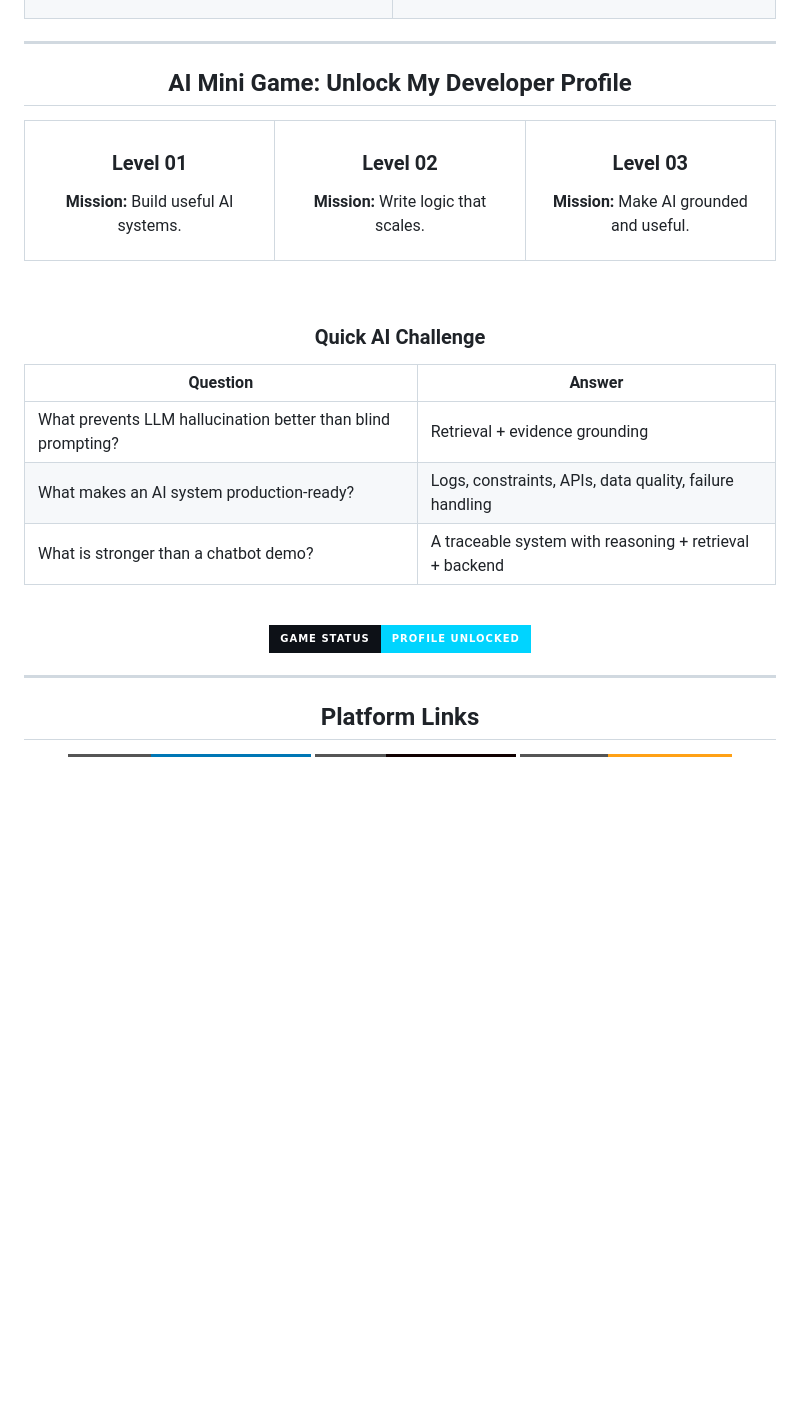
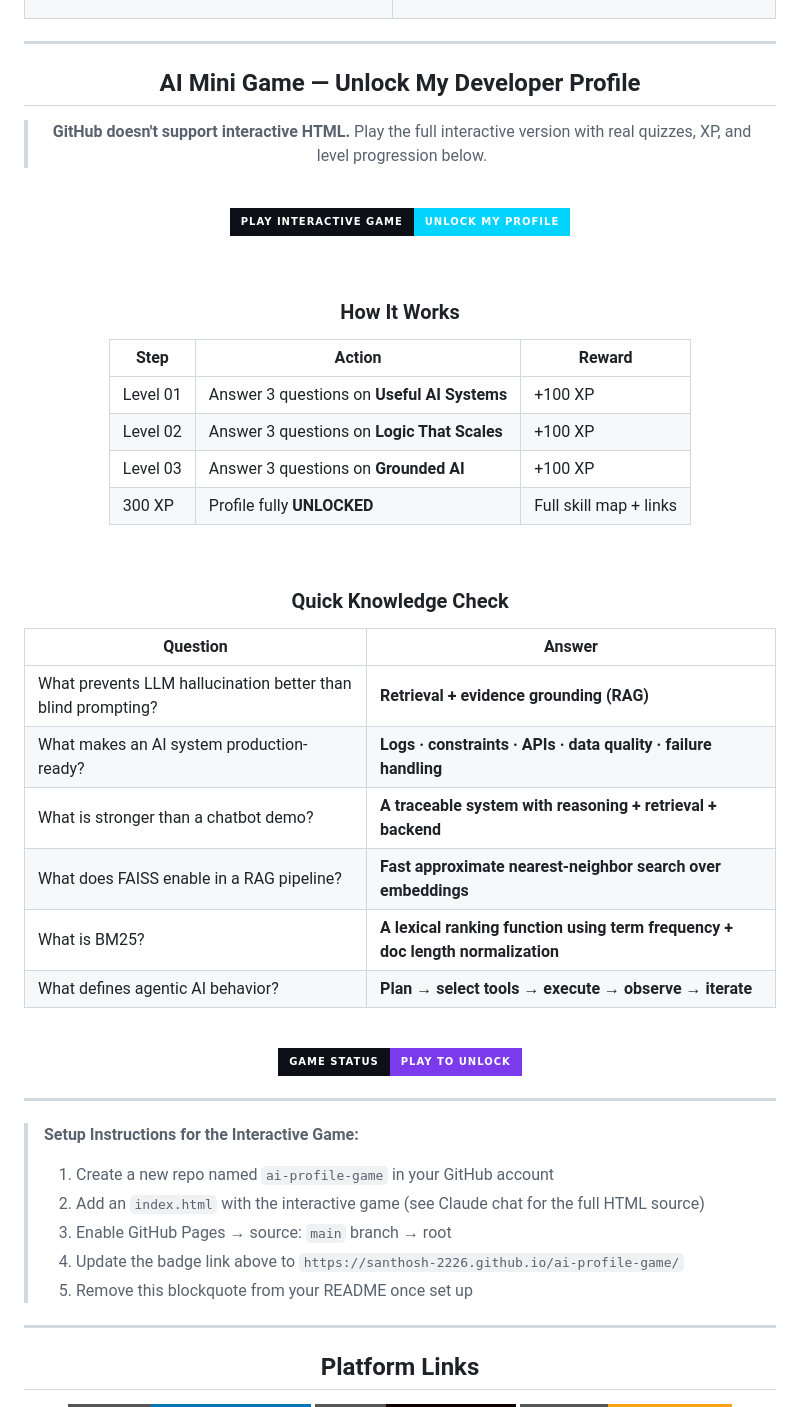
Before and after one commit to Santhosh-2226/Santhosh-2226, a Markdown page: readme.md, the part around one of its changes. Drawn GitHub-style; badges without logos; blank space fills up the shorter version.

```diff
--- a/readme.md
+++ b/readme.md
@@ -158,46 +154,52 @@ DSA · OOP · REST APIs · JWT · Databases · Caching · Debugging · Git · De
 
 <div align="center">
 
-## AI Mini Game: Unlock My Developer Profile
+## AI Mini Game — Unlock My Developer Profile
 
-<table>
-<tr>
-<td align="center" width="33%">
-
-### Level 01
-**Mission:** Build useful AI systems.
-
-</td>
-<td align="center" width="33%">
-
-### Level 02
-**Mission:** Write logic that scales.
-
-</td>
-<td align="center" width="33%">
-
-### Level 03
-**Mission:** Make AI grounded and useful.
-
-</td>
-</tr>
-</table>
+> **GitHub doesn't support interactive HTML.** Play the full interactive version with real quizzes, XP, and level progression below.
 
 <br/>
 
-### Quick AI Challenge
-
-| Question | Answer |
-|---|---|
-| What prevents LLM hallucination better than blind prompting? | Retrieval + evidence grounding |
-| What makes an AI system production-ready? | Logs, constraints, APIs, data quality, failure handling |
-| What is stronger than a chatbot demo? | A traceable system with reasoning + retrieval + backend |
+[![Play the AI Quiz Game](https://img.shields.io/badge/Play%20Interactive%20Game-Unlock%20My%20Profile-00d4ff?style=for-the-badge&labelColor=0d1117&logo=github)](https://santhosh-2226.github.io/ai-profile-game/)
 
 <br/>
 
-<img src="https://img.shields.io/badge/Game%20Status-Profile%20Unlocked-00d4ff?style=for-the-badge&labelColor=0d1117" />
+### How It Works
+
+| Step | Action | Reward |
+|------|---------|--------|
+| Level 01 | Answer 3 questions on **Useful AI Systems** | +100 XP |
+| Level 02 | Answer 3 questions on **Logic That Scales** | +100 XP |
+| Level 03 | Answer 3 questions on **Grounded AI** | +100 XP |
+| 300 XP | Profile fully **UNLOCKED** | Full skill map + links |
+
+<br/>
+
+### Quick Knowledge Check
+
+| Question | Answer |
+|----------|--------|
+| What prevents LLM hallucination better than blind prompting? | **Retrieval + evidence grounding (RAG)** |
+| What makes an AI system production-ready? | **Logs · constraints · APIs · data quality · failure handling** |
+| What is stronger than a chatbot demo? | **A traceable system with reasoning + retrieval + backend** |
+| What does FAISS enable in a RAG pipeline? | **Fast approximate nearest-neighbor search over embeddings** |
+| What is BM25? | **A lexical ranking function using term frequency + doc length normalization** |
+| What defines agentic AI behavior? | **Plan → select tools → execute → observe → iterate** |
+
+<br/>
+
+<img src="https://img.shields.io/badge/Game%20Status-Play%20to%20Unlock-7c3aed?style=for-the-badge&labelColor=0d1117" />
 
 </div>
+
+---
+
+> **Setup Instructions for the Interactive Game:**
+> 1. Create a new repo named `ai-profile-game` in your GitHub account
+> 2. Add an `index.html` with the interactive game (see Claude chat for the full HTML source)
+> 3. Enable GitHub Pages → source: `main` branch → root
+> 4. Update the badge link above to `https://santhosh-2226.github.io/ai-profile-game/`
+> 5. Remove this blockquote from your README once set up
 
 ---
 
```
Also changed, not shown: other parts of readme.md (+5 -9 lines).
